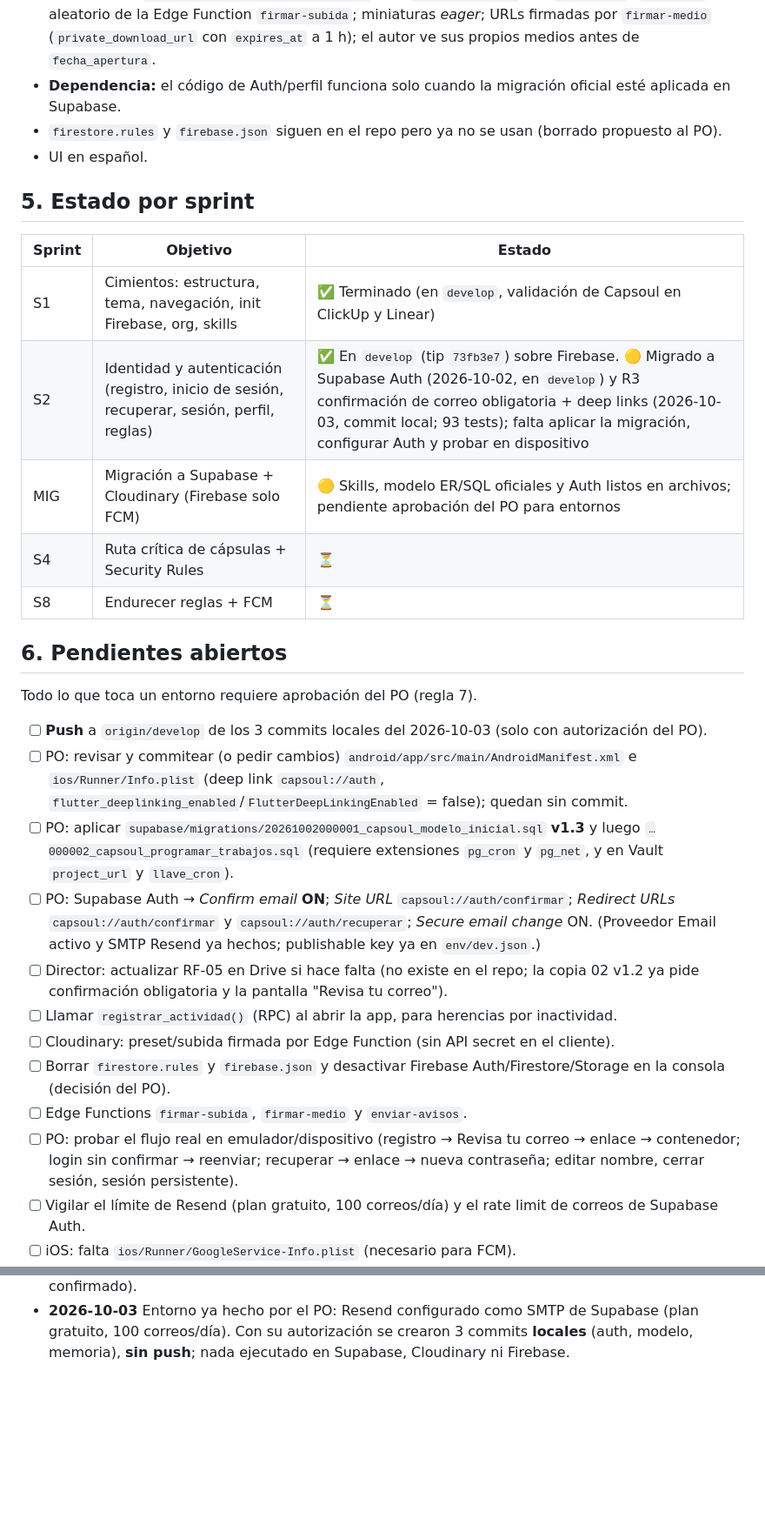
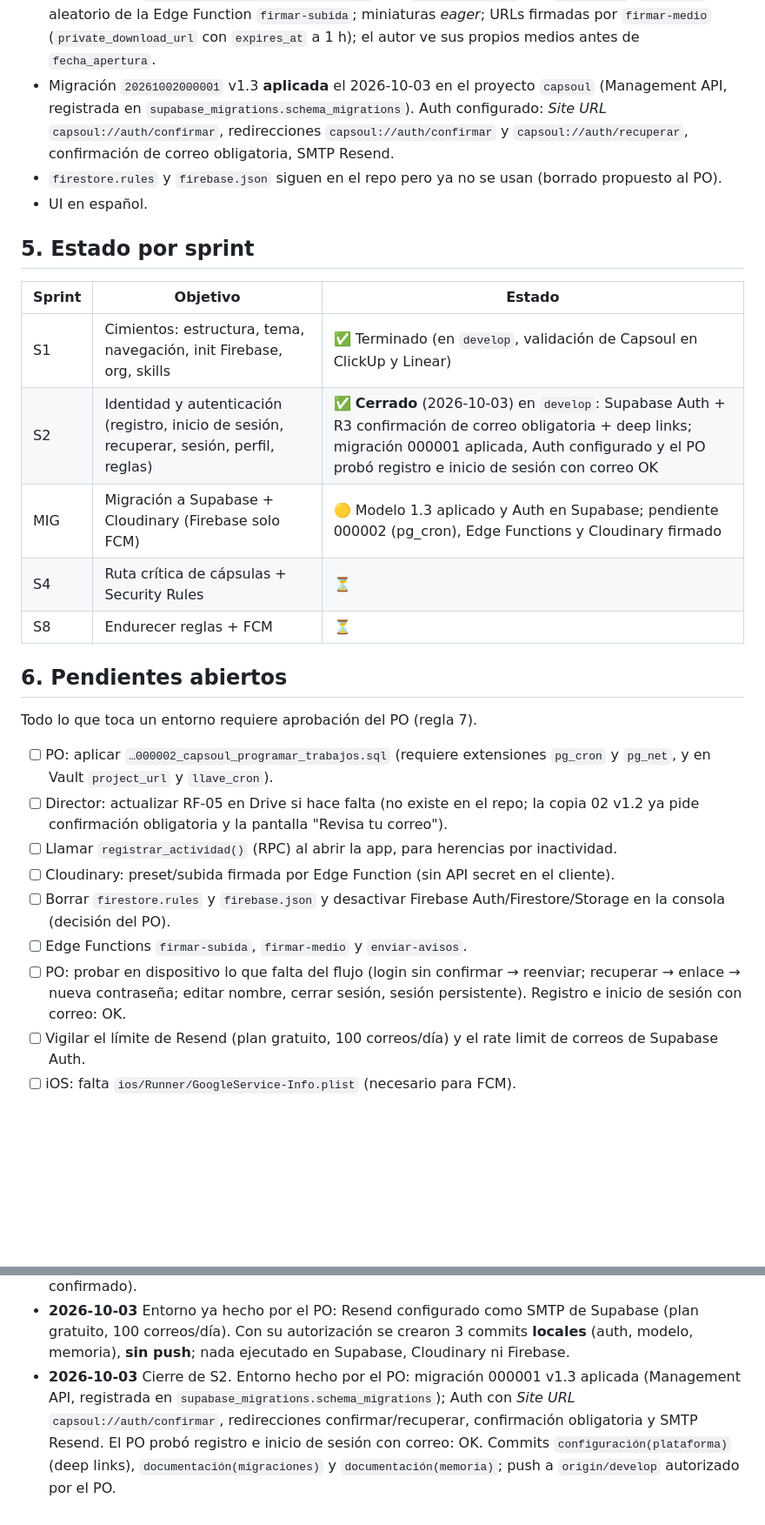
Before and after one commit to DeibyRamirez/Capsoul, a Markdown page: Memory.md, 2 parts joined by grey strips. Shown at 87% size. Drawn GitHub-style; blank space fills up the shorter version.

Commit message:
documentación(memoria): cierre de sprint 2

```diff
--- a/Memory.md
+++ b/Memory.md
@@ -110,7 +110,9 @@ env/dev.json.example + env/README.md # plantilla de --dart-define-from-file
 - Medios (D2): `elementos.cloudinary_tipo_entrega` solo `'authenticated'`, sin `url_segura`, `public_id` aleatorio de
   la Edge Function `firmar-subida`; miniaturas *eager*; URLs firmadas por `firmar-medio` (`private_download_url` con
   `expires_at` a 1 h); el autor ve sus propios medios antes de `fecha_apertura`.
-- **Dependencia:** el código de Auth/perfil funciona solo cuando la migración oficial esté aplicada en Supabase.
+- Migración `20261002000001` v1.3 **aplicada** el 2026-10-03 en el proyecto `capsoul` (Management API, registrada en
+  `supabase_migrations.schema_migrations`). Auth configurado: *Site URL* `capsoul://auth/confirmar`, redirecciones
+  `capsoul://auth/confirmar` y `capsoul://auth/recuperar`, confirmación de correo obligatoria, SMTP Resend.
 - `firestore.rules` y `firebase.json` siguen en el repo pero ya no se usan (borrado propuesto al PO).
 - UI en español.
 
@@ -119,8 +121,8 @@ env/dev.json.example + env/README.md # plantilla de --dart-define-from-file
 | Sprint | Objetivo | Estado |
 |---|---|---|
 | S1 | Cimientos: estructura, tema, navegación, init Firebase, org, skills | ✅ Terminado (en `develop`, validación de Capsoul en ClickUp y Linear) |
-| S2 | Identidad y autenticación (registro, inicio de sesión, recuperar, sesión, perfil, reglas) | ✅ En `develop` (tip `73fb3e7`) sobre Firebase. 🟡 Migrado a Supabase Auth (2026-10-02, en `develop`) y R3 confirmación de correo obligatoria + deep links (2026-10-03, commit local; 93 tests); falta aplicar la migración, configurar Auth y probar en dispositivo |
-| MIG | Migración a Supabase + Cloudinary (Firebase solo FCM) | 🟡 Skills, modelo ER/SQL oficiales y Auth listos en archivos; pendiente aprobación del PO para entornos |
+| S2 | Identidad y autenticación (registro, inicio de sesión, recuperar, sesión, perfil, reglas) | ✅ **Cerrado** (2026-10-03) en `develop`: Supabase Auth + R3 confirmación de correo obligatoria + deep links; migración 000001 aplicada, Auth configurado y el PO probó registro e inicio de sesión con correo OK |
+| MIG | Migración a Supabase + Cloudinary (Firebase solo FCM) | 🟡 Modelo 1.3 aplicado y Auth en Supabase; pendiente 000002 (pg_cron), Edge Functions y Cloudinary firmado |
 | S4 | Ruta crítica de cápsulas + Security Rules | ⏳ |
 | S8 | Endurecer reglas + FCM | ⏳ |
 
@@ -128,23 +130,16 @@ env/dev.json.example + env/README.md # plantilla de --dart-define-from-file
 
 Todo lo que toca un entorno requiere aprobación del PO (regla 7).
 
-- [ ] **Push** a `origin/develop` de los 3 commits locales del 2026-10-03 (solo con autorización del PO).
-- [ ] PO: revisar y commitear (o pedir cambios) `android/app/src/main/AndroidManifest.xml` e `ios/Runner/Info.plist`
-      (deep link `capsoul://auth`, `flutter_deeplinking_enabled`/`FlutterDeepLinkingEnabled` = false); quedan sin commit.
-- [ ] PO: aplicar `supabase/migrations/20261002000001_capsoul_modelo_inicial.sql` **v1.3** y luego
-      `…000002_capsoul_programar_trabajos.sql` (requiere extensiones `pg_cron` y `pg_net`, y en Vault `project_url` y
-      `llave_cron`).
-- [ ] PO: Supabase Auth → *Confirm email* **ON**; *Site URL* `capsoul://auth/confirmar`; *Redirect URLs*
-      `capsoul://auth/confirmar` y `capsoul://auth/recuperar`; *Secure email change* ON. (Proveedor Email activo y SMTP
-      Resend ya hechos; publishable key ya en `env/dev.json`.)
+- [ ] PO: aplicar `…000002_capsoul_programar_trabajos.sql` (requiere extensiones `pg_cron` y `pg_net`, y en Vault
+      `project_url` y `llave_cron`).
 - [ ] Director: actualizar RF-05 en Drive si hace falta (no existe en el repo; la copia 02 v1.2 ya pide confirmación
       obligatoria y la pantalla "Revisa tu correo").
 - [ ] Llamar `registrar_actividad()` (RPC) al abrir la app, para herencias por inactividad.
 - [ ] Cloudinary: preset/subida firmada por Edge Function (sin API secret en el cliente).
 - [ ] Borrar `firestore.rules` y `firebase.json` y desactivar Firebase Auth/Firestore/Storage en la consola (decisión del PO).
 - [ ] Edge Functions `firmar-subida`, `firmar-medio` y `enviar-avisos`.
-- [ ] PO: probar el flujo real en emulador/dispositivo (registro → Revisa tu correo → enlace → contenedor; login sin
-      confirmar → reenviar; recuperar → enlace → nueva contraseña; editar nombre, cerrar sesión, sesión persistente).
+- [ ] PO: probar en dispositivo lo que falta del flujo (login sin confirmar → reenviar; recuperar → enlace → nueva
+      contraseña; editar nombre, cerrar sesión, sesión persistente). Registro e inicio de sesión con correo: OK.
 - [ ] Vigilar el límite de Resend (plan gratuito, 100 correos/día) y el rate limit de correos de Supabase Auth.
 - [ ] iOS: falta `ios/Runner/GoogleService-Info.plist` (necesario para FCM).
 - [ ] Actualizar remoto local: `git remote set-url origin https://github.com/DeibyRamirez/Capsoul.git`.
@@ -240,3 +235,8 @@ Todo lo que toca un entorno requiere aprobación del PO (regla 7).
 - **2026-10-03** Entorno ya hecho por el PO: Resend configurado como SMTP de Supabase (plan gratuito, 100 correos/día).
   Con su autorización se crearon 3 commits **locales** (auth, modelo, memoria), **sin push**; nada ejecutado en
   Supabase, Cloudinary ni Firebase.
+- **2026-10-03** Cierre de S2. Entorno hecho por el PO: migración 000001 v1.3 aplicada (Management API, registrada en
+  `supabase_migrations.schema_migrations`); Auth con *Site URL* `capsoul://auth/confirmar`, redirecciones confirmar/recuperar,
+  confirmación obligatoria y SMTP Resend. El PO probó registro e inicio de sesión con correo: OK. Commits
+  `configuración(plataforma)` (deep links), `documentación(migraciones)` y `documentación(memoria)`; push a `origin/develop`
+  autorizado por el PO.
```
